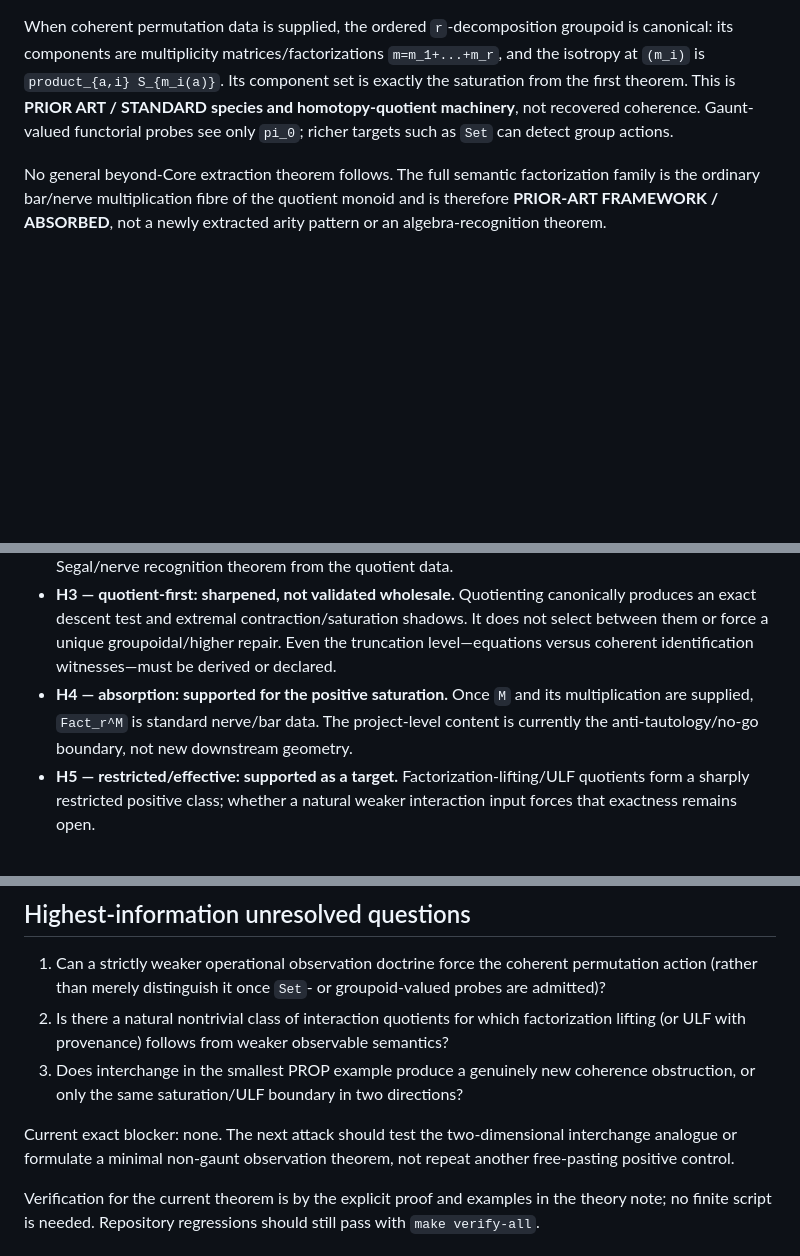
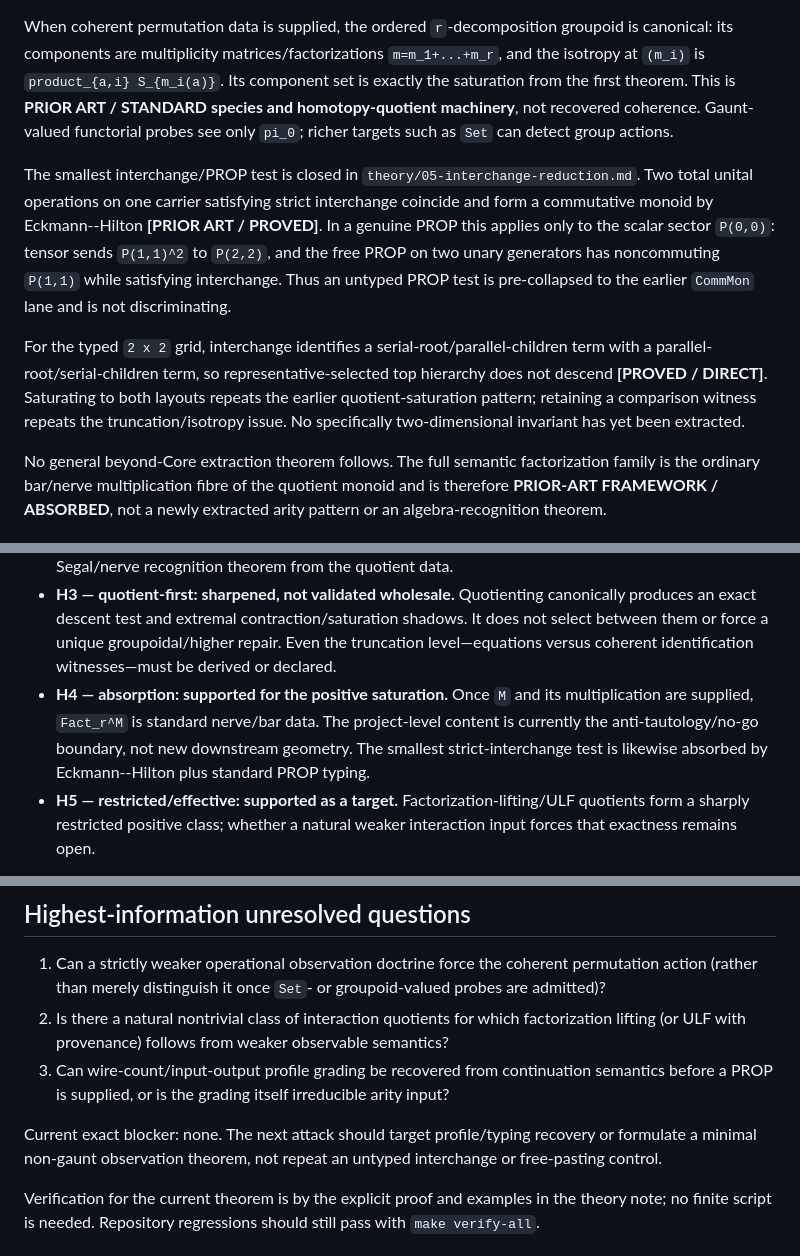
Before and after one commit to ogiekako/exact-interaction-geometry, a Markdown page: research/STATE.md, 3 parts joined by grey strips. GitHub-like rendering; blank space fills up the shorter version.

Commit message:
research: reduce strict interchange stress test

```diff
--- a/research/STATE.md
+++ b/research/STATE.md
@@ -74,6 +74,19 @@ theorem. This is **PRIOR ART / STANDARD species and homotopy-quotient machinery*
 coherence. Gaunt-valued functorial probes see only `pi_0`; richer targets such as `Set` can detect
 group actions.
 
+The smallest interchange/PROP test is closed in `theory/05-interchange-reduction.md`. Two total
+unital operations on one carrier satisfying strict interchange coincide and form a commutative
+monoid by Eckmann--Hilton **[PRIOR ART / PROVED]**. In a genuine PROP this applies only to the
+scalar sector `P(0,0)`: tensor sends `P(1,1)^2` to `P(2,2)`, and the free PROP on two unary
+generators has noncommuting `P(1,1)` while satisfying interchange. Thus an untyped PROP test is
+pre-collapsed to the earlier `CommMon` lane and is not discriminating.
+
+For the typed `2 x 2` grid, interchange identifies a serial-root/parallel-children term with a
+parallel-root/serial-children term, so representative-selected top hierarchy does not descend
+**[PROVED / DIRECT]**. Saturating to both layouts repeats the earlier quotient-saturation pattern;
+retaining a comparison witness repeats the truncation/isotropy issue. No specifically
+two-dimensional invariant has yet been extracted.
+
 No general beyond-Core extraction theorem follows. The full semantic factorization family is the
 ordinary bar/nerve multiplication fibre of the quotient monoid and is therefore **PRIOR-ART
 FRAMEWORK / ABSORBED**, not a newly extracted arity pattern or an algebra-recognition theorem.
@@ -91,7 +104,8 @@ FRAMEWORK / ABSORBED**, not a newly extracted arity pattern or an algebra-recogn
   coherent identification witnesses—must be derived or declared.
 - **H4 — absorption: supported for the positive saturation.** Once `M` and its multiplication are
   supplied, `Fact_r^M` is standard nerve/bar data. The project-level content is currently the
-  anti-tautology/no-go boundary, not new downstream geometry.
+  anti-tautology/no-go boundary, not new downstream geometry. The smallest strict-interchange
+  test is likewise absorbed by Eckmann--Hilton plus standard PROP typing.
 - **H5 — restricted/effective: supported as a target.** Factorization-lifting/ULF quotients form a
   sharply restricted positive class; whether a natural weaker interaction input forces that
   exactness remains open.
@@ -125,12 +139,11 @@ to prove, refute, or separate the live hypotheses.
    (rather than merely distinguish it once `Set`- or groupoid-valued probes are admitted)?
 2. Is there a natural nontrivial class of interaction quotients for which factorization lifting
    (or ULF with provenance) follows from weaker observable semantics?
-3. Does interchange in the smallest PROP example produce a genuinely new coherence obstruction,
-   or only the same saturation/ULF boundary in two directions?
+3. Can wire-count/input-output profile grading be recovered from continuation semantics before a
+   PROP is supplied, or is the grading itself irreducible arity input?
 
-Current exact blocker: none. The next attack should test the two-dimensional interchange analogue
-or formulate a minimal non-gaunt observation theorem, not repeat another free-pasting positive
-control.
+Current exact blocker: none. The next attack should target profile/typing recovery or formulate a
+minimal non-gaunt observation theorem, not repeat an untyped interchange or free-pasting control.
 
 Verification for the current theorem is by the explicit proof and examples in the theory note;
 no finite script is needed. Repository regressions should still pass with `make verify-all`.
```
Also changed, not shown: other parts of research/STATE.md (+1 -1 lines), theory/05-interchange-reduction.md (added, +221 -0 lines).
